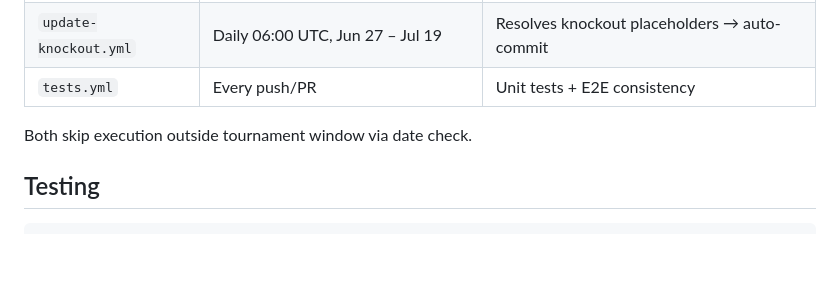
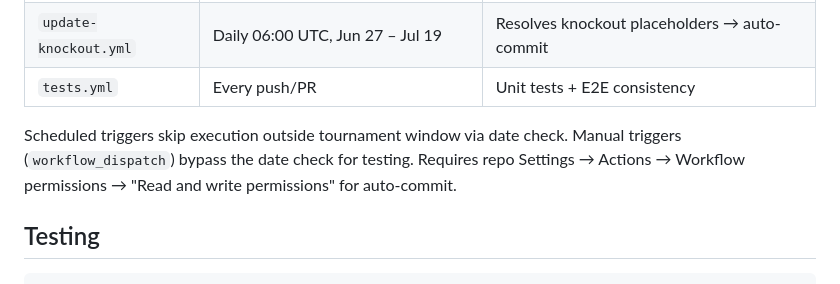
Before and after one commit to marceloingarano/fifa-worldcup-2026-calendar, a Markdown page: CLAUDE.md, the part around the change. GitHub-like rendering; blank space fills up the shorter version.

```diff
--- a/CLAUDE.md
+++ b/CLAUDE.md
@@ -89,7 +89,9 @@ Rules:
 | `update-knockout.yml` | Daily 06:00 UTC, Jun 27 – Jul 19 | Resolves knockout placeholders → auto-commit |
 | `tests.yml` | Every push/PR | Unit tests + E2E consistency |
 
-Both skip execution outside tournament window via date check.
+Scheduled triggers skip execution outside tournament window via date check.
+Manual triggers (`workflow_dispatch`) bypass the date check for testing.
+Requires repo Settings → Actions → Workflow permissions → "Read and write permissions" for auto-commit.
 
 ## Testing
 
```
Also changed, not shown: OPERATIONS.md (+4 -1 lines).
